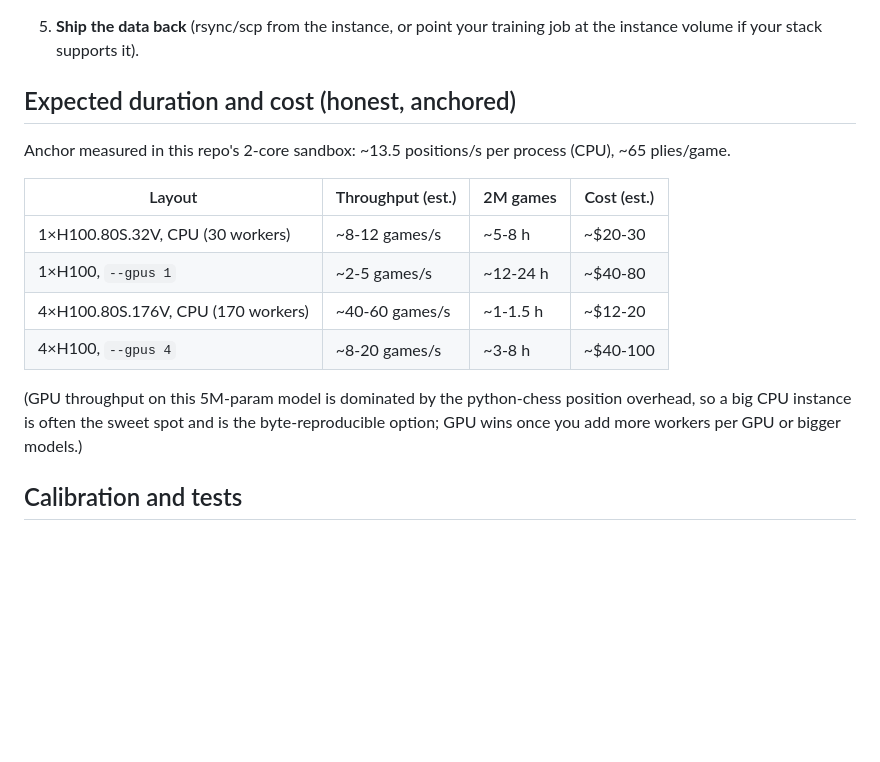
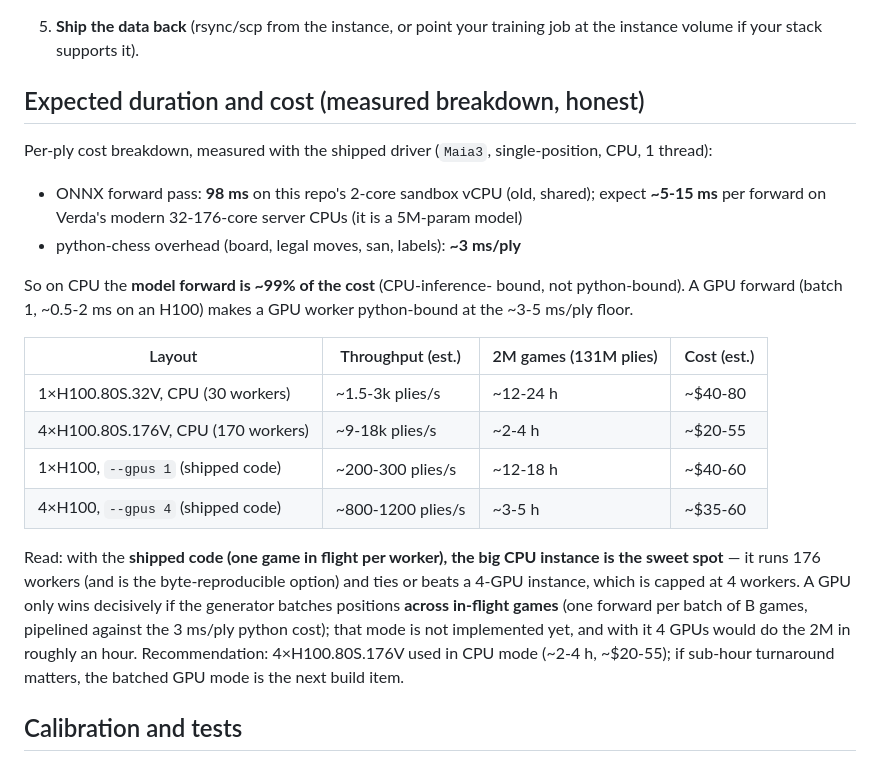
Before and after one commit to Amoguslittleahhh/Unchessed-UCI-Engine, a Markdown page: tools/maia3_cloud_selfplay/README.md, the part around the change. Drawn GitHub-style; blank space fills up the shorter version.

Commit message:
Correct cloud cost table with measured per-ply breakdown
Profiled the shipped driver: the 5M-param ONNX forward is 98 ms/ply on
this sandbox's old 2-core vCPU (99% of a ply); python-chess overhead
is only ~3 ms/ply. So the workload is CPU-inference-bound, and a GPU
forward (0.5-2 ms) puts a GPU worker at the ~3-5 ms/ply python floor
(~200-300 plies/s) vs ~50-100 for a modern server core.

Consequence for the shipped code (one game in flight per worker): a
GPU instance is capped at #GPUs workers while a CPU instance runs
#cores workers, so the 176-core 4xH100.80S.176V in CPU mode (~2-4 h,
~0-55) is the sweet spot and ties or beats --gpus 4 (~3-5 h,
~5-60). A GPU wins decisively only with cross-game position
batching (not yet implemented; ~1 h on 4 GPUs with it) — recorded as
the next build item. The previous table assumed a 10 ms CPU forward
and was wrong by ~10x; it is replaced by the measured breakdown.

Co-authored-by: arena-agent <297053741+arena-agent@users.noreply.github.com>

```diff
--- a/tools/maia3_cloud_selfplay/README.md
+++ b/tools/maia3_cloud_selfplay/README.md
@@ -113,22 +113,37 @@ web UI (docs: https://docs.verda.com). Flow:
 5. **Ship the data back** (rsync/scp from the instance, or point your
    training job at the instance volume if your stack supports it).
 
-## Expected duration and cost (honest, anchored)
+## Expected duration and cost (measured breakdown, honest)
 
-Anchor measured in this repo's 2-core sandbox: ~13.5 positions/s per
-process (CPU), ~65 plies/game.
+Per-ply cost breakdown, measured with the shipped driver
+(`Maia3`, single-position, CPU, 1 thread):
 
-| Layout | Throughput (est.) | 2M games | Cost (est.) |
+  * ONNX forward pass: **98 ms** on this repo's 2-core sandbox vCPU
+    (old, shared); expect **~5-15 ms** per forward on Verda's modern
+    32-176-core server CPUs (it is a 5M-param model)
+  * python-chess overhead (board, legal moves, san, labels): **~3 ms/ply**
+
+So on CPU the **model forward is ~99% of the cost** (CPU-inference-
+bound, not python-bound). A GPU forward (batch 1, ~0.5-2 ms on an
+H100) makes a GPU worker python-bound at the ~3-5 ms/ply floor.
+
+| Layout | Throughput (est.) | 2M games (131M plies) | Cost (est.) |
 |---|---|---|---|
-| 1×H100.80S.32V, CPU (30 workers) | ~8-12 games/s | ~5-8 h | ~$20-30 |
-| 1×H100, `--gpus 1` | ~2-5 games/s | ~12-24 h | ~$40-80 |
-| 4×H100.80S.176V, CPU (170 workers) | ~40-60 games/s | ~1-1.5 h | ~$12-20 |
-| 4×H100, `--gpus 4` | ~8-20 games/s | ~3-8 h | ~$40-100 |
+| 1×H100.80S.32V, CPU (30 workers) | ~1.5-3k plies/s | ~12-24 h | ~$40-80 |
+| 4×H100.80S.176V, CPU (170 workers) | ~9-18k plies/s | ~2-4 h | ~$20-55 |
+| 1×H100, `--gpus 1` (shipped code) | ~200-300 plies/s | ~12-18 h | ~$40-60 |
+| 4×H100, `--gpus 4` (shipped code) | ~800-1200 plies/s | ~3-5 h | ~$35-60 |
 
-(GPU throughput on this 5M-param model is dominated by the python-chess
-position overhead, so a big CPU instance is often the sweet spot and is
-the byte-reproducible option; GPU wins once you add more workers per
-GPU or bigger models.)
+Read: with the **shipped code (one game in flight per worker), the
+big CPU instance is the sweet spot** — it runs 176 workers (and is the
+byte-reproducible option) and ties or beats a 4-GPU instance, which is
+capped at 4 workers. A GPU only wins decisively if the generator
+batches positions **across in-flight games** (one forward per batch of
+B games, pipelined against the 3 ms/ply python cost); that mode is not
+implemented yet, and with it 4 GPUs would do the 2M in roughly an
+hour. Recommendation: 4×H100.80S.176V used in CPU mode (~2-4 h,
+~$20-55); if sub-hour turnaround matters, the batched GPU mode is the
+next build item.
 
 ## Calibration and tests
 
```
